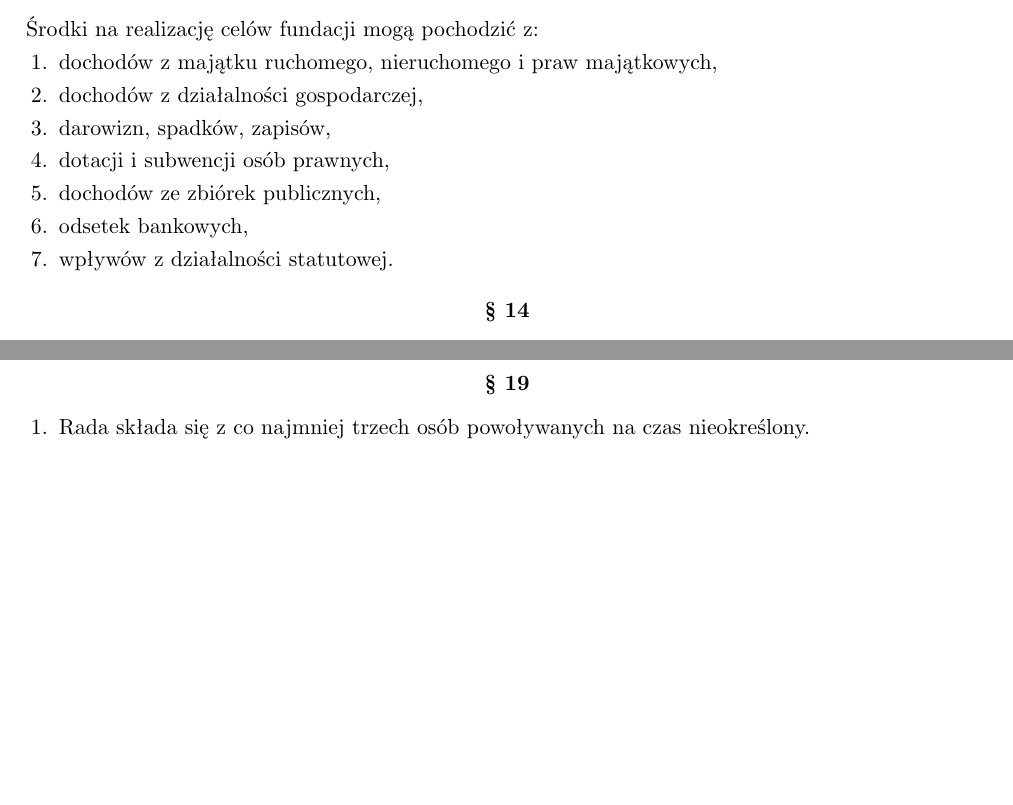
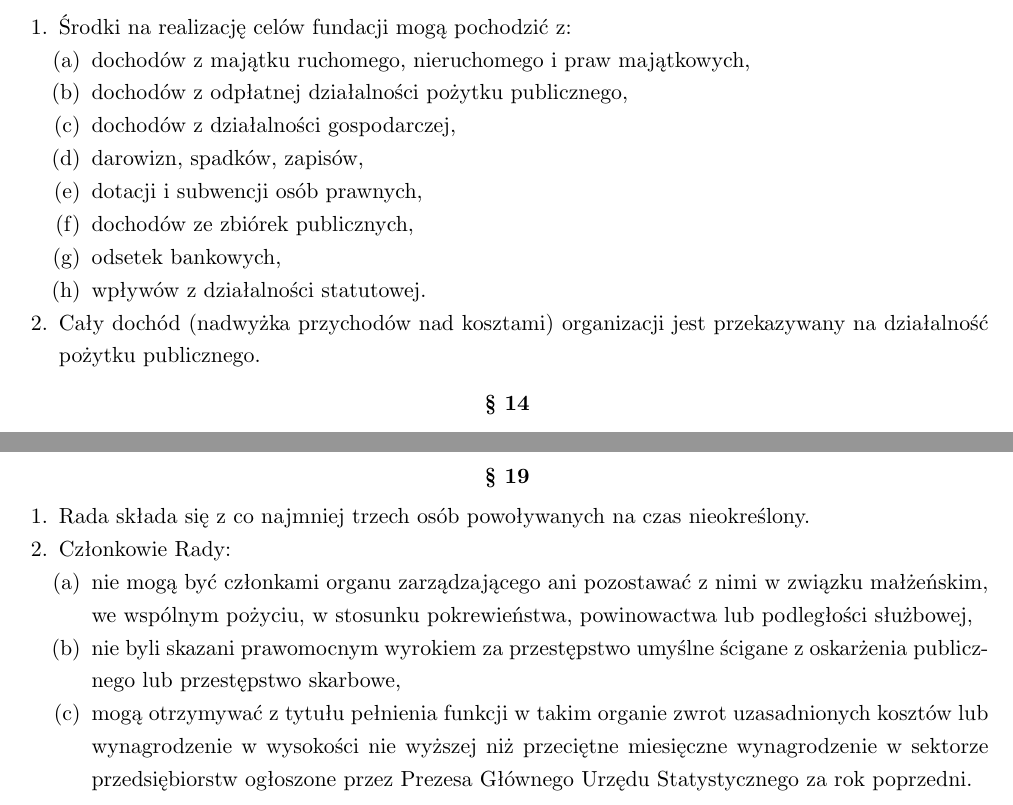
Before and after one commit to HackerspaceKRK/statut, a LaTeX document (statut.tex): two parts of pages 3 and 5 of 6 before the commit and two parts of pages 3 and 5 of 7 after it, joined at a grey line, cut so that both start at the same text, the shorter picture padded with empty space. Compiled offline with pdfLaTeX.

Commit message:
Zmiany dostosowujące statut do wymagań OPP

```diff
--- a/statut.tex
+++ b/statut.tex
@@ -164,9 +164,11 @@
 \end{para}
 
 \begin{para}
-  Środki na realizację celów fundacji mogą pochodzić z:
+  \begin{enumerate}
+    \item{ Środki na realizację celów fundacji mogą pochodzić z:}
     \begin{enumerate}
       \item{ dochodów z majątku ruchomego, nieruchomego i praw majątkowych, }
+      \item{ dochodów z odpłatnej działalności pożytku publicznego, }
       \item{ dochodów z działalności gospodarczej, }
       \item{ darowizn, spadków, zapisów, }
       \item{ dotacji i subwencji osób prawnych, }
@@ -174,6 +176,8 @@
       \item{ odsetek bankowych, }
       \item{ wpływów z działalności statutowej. }
     \end{enumerate}
+    \item{ Cały dochód (nadwyżka przychodów nad kosztami) organizacji jest przekazywany na działalność pożytku publicznego. } % Art. 20. ust. 1 pkt. 3 - [Status OPP] - Działalność pożytku publicznego i wolontariat. Dz.U.2024.1491 t.j.
+  \end{enumerate}
 \end{para}
 
 \begin{para}
@@ -267,8 +273,15 @@
  \end{enumerate}
 \end{para}
 
-\begin{para}
+\begin{para}\label{itemR1}
  \begin{enumerate}
   \item{ Rada składa się z co najmniej trzech osób powoływanych na czas nieokreślony.}
+  \item{ Członkowie Rady: }\label{itemR2}
+  \begin{enumerate} % Art. 20. ust. 1 pkt.4 lit. a-c. Dz.U.2024.1491 t.j.
+    \item{ nie mogą być członkami organu zarządzającego ani pozostawać z nimi w związku małżeńskim, we wspólnym pożyciu, w stosunku pokrewieństwa, powinowactwa lub podległości służbowej, }\label{itemR3}
+    \item{ nie byli skazani prawomocnym wyrokiem za przestępstwo umyślne ścigane z oskarżenia publicznego lub przestępstwo skarbowe, }\label{itemR4}
+    \item{ mogą otrzymywać z tytułu pełnienia funkcji w takim organie zwrot uzasadnionych kosztów lub wynagrodzenie w wysokości
+    nie wyższej niż przeciętne miesięczne wynagrodzenie w sektorze przedsiębiorstw ogłoszone przez Prezesa Głównego Urzędu Statystycznego za rok poprzedni.}
+  \end{enumerate}
   \item{ Pierwszych członków Rady powołują fundatorzy. }
   \item{ Następnych członków Rady na miejsce osób, które przestały pełnić tę funkcję lub dla rozszerzenia składu powołuje swą decyzją Rada.  }
```
Also changed, not shown: statut.tex (23 more changed lines), 1 other file. Lines whose indentation alone changed are shown as unchanged.
